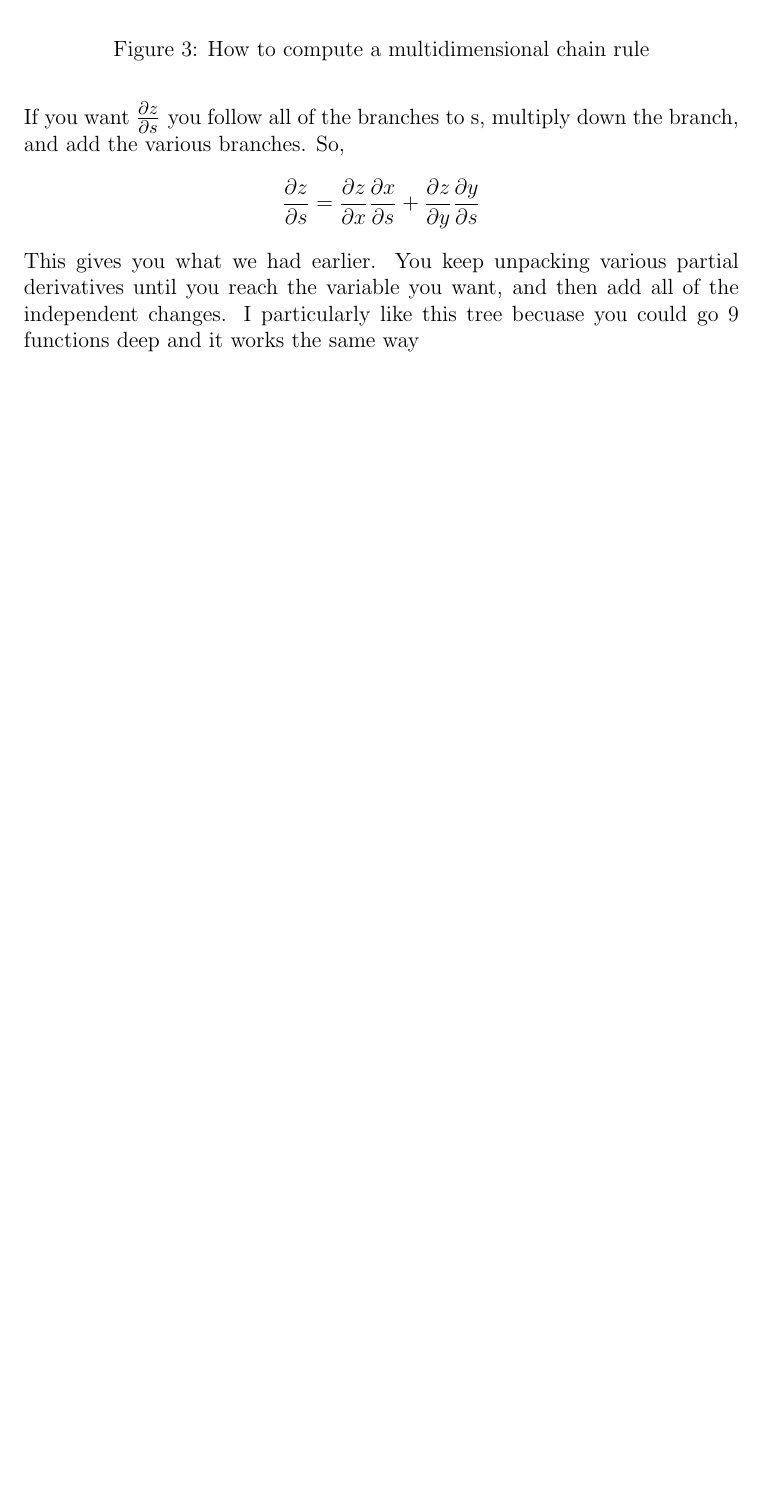
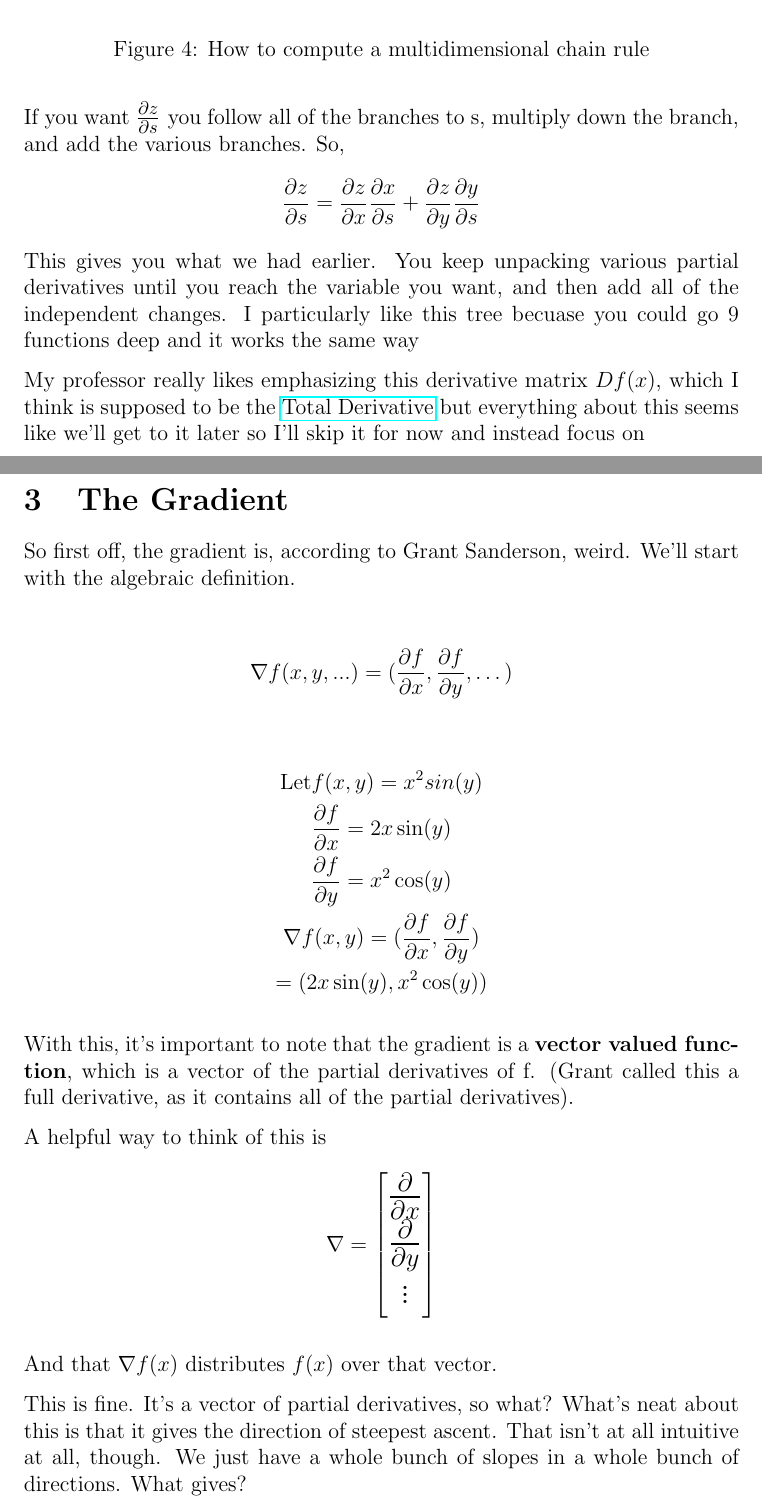
Before and after one commit to Aaron-Pierce/Notes, a LaTeX document (Calc/overview.tex): part of page 10 of 10 before the commit and two parts of pages 11 and 12 of 13 after it, the two joined at a grey line, cut so that both start at the same text, the shorter picture padded with empty space. Compiled offline with pdfLaTeX.

Commit message:
added some stuff about the gradient. Needs some re writing

```diff
--- a/Calc/overview.tex
+++ b/Calc/overview.tex
@@ -4,6 +4,7 @@
 \usepackage{amsmath}
 \usepackage{parskip}
 \usepackage{tikz}
+\usepackage{hyperref}
 
 \title{Notes on Calculus III}
 \author{Aaron Pierce}
@@ -250,3 +277,36 @@ If you want \large$\frac{\partial z}{\partial s}$ \normalsize you follow all of
 \end{gather*}
 This gives you what we had earlier. You keep unpacking various partial derivatives until you reach the variable you want, and then add all of the independent changes. I particularly like this tree becuase you could go 9 functions deep and it works the same way
 
+My professor really likes emphasizing this derivative matrix $Df(x)$, which I think is supposed to be the \href{https://en.wikipedia.org/wiki/Total_derivative}{Total Derivative} but everything about this seems like we'll get to it later so I'll skip it for now and instead focus on
+
+\section{The Gradient}
+So first off, the gradient is, according to Grant Sanderson, weird. We'll start with the algebraic definition.
+
+\begin{gather*}
+    \nabla f(x, y, ...) = (\frac{\partial f}{\partial x}, \frac{\partial f}{\partial y}, \dots)
+\end{gather*}
+
+\begin{gather*}
+    \text{Let} f(x, y) = x^2 sin(y)\\
+    \frac{\partial f}{\partial x} = 2x\sin(y) \\
+    \frac{\partial f}{\partial y} = x^2\cos(y) \\
+    \nabla f(x, y) = (\frac{\partial f}{\partial x}, \frac{\partial f}{\partial y}) \\
+    = (2x\sin(y), x^2\cos(y))
+\end{gather*}
+
+With this, it's important to note that the gradient is a \textbf{vector valued function}, which is a vector of the partial derivatives of f. (Grant called this a full derivative, as it contains all of the partial derivatives).
+
+A helpful way to think of this is
+\begin{gather*}
+    \LARGE
+    \nabla = \begin{bmatrix}
+        \frac{\partial}{\partial x}\\
+        \frac{\partial}{\partial y}\\
+        \vdots
+    \end{bmatrix}
+    \normalsize
+\end{gather*}
+
+And that $\nabla f(x)$ distributes $f(x)$ over that vector.
+
+This is fine. It's a vector of partial derivatives, so what? What's neat about this is that it gives the direction of steepest ascent. That isn't at all intuitive at all, though. We just have a whole bunch of slopes in a whole bunch of directions. What gives?
```
Also changed, not shown: Calc/contourmap.png (added), Calc/overview.pdf, Calc/overview.tex (44 more changed lines), 6 other files.
